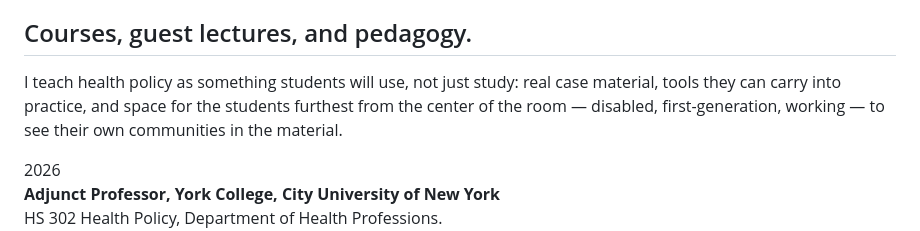
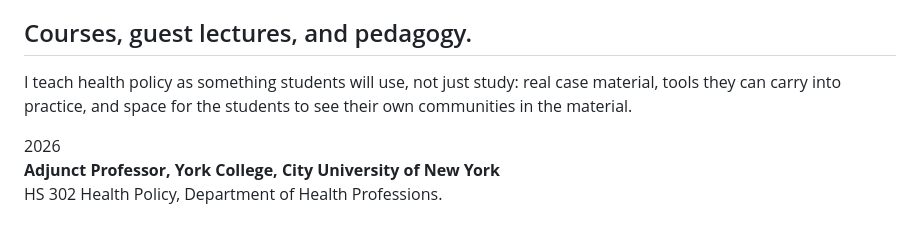
Before and after one commit to livdelll012/livdelll012.github.io, a Markdown page: README.md, the part around the change. Drawn GitHub-style.

```diff
--- a/README.md
+++ b/README.md
@@ -539,7 +539,7 @@
     minded). Edit this to sound like you before publishing; a philosophy
     statement is one of the few places a reader expects your own voice.
   -->
-  <p class="quote" style="margin-bottom:28px">I teach health policy as something students will use, not just study: real case material, tools they can carry into practice, and space for the students furthest from the center of the room — disabled, first-generation, working — to see their own communities in the material.</p>
+  <p class="quote" style="margin-bottom:28px">I teach health policy as something students will use, not just study: real case material, tools they can carry into practice, and space for the students to see their own communities in the material.</p>
   <div class="timeline">
     <div class="item">
       <div class="year">2026</div>
```
